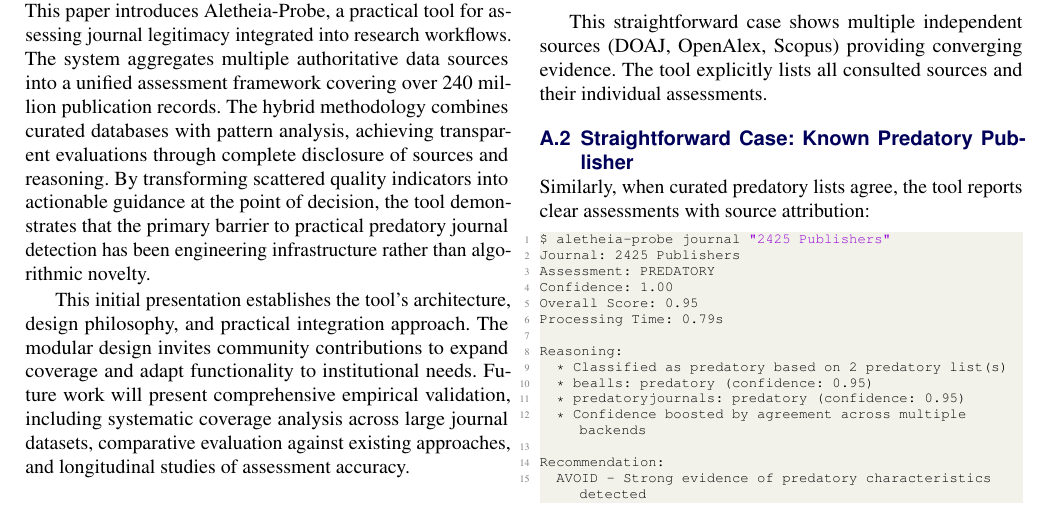
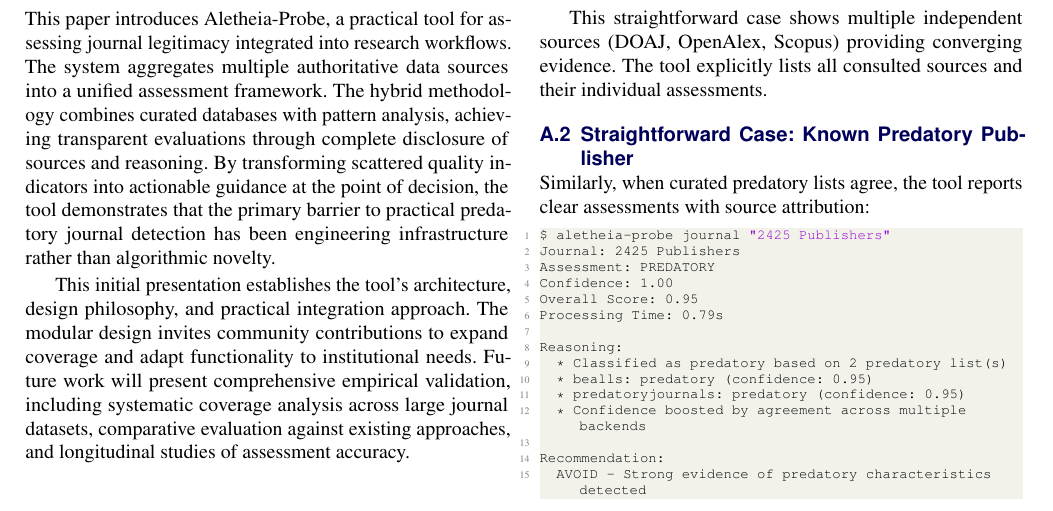
Before and after one commit to sustainet-guardian/aletheia-probe, a LaTeX document (docs/arxiv-tool-description/AletheiaProbe-short.tex): part of page 6 of 8, cut so that both start at the same text. Compiled offline with pdfLaTeX.

Commit message:
docs: remove misleading publication records count from conclusion
Removed "covering over 240 million publication records" from the
Conclusion section as this conflates publication records (papers) with
journal coverage, which could mislead readers about the tool's scope.

Issue: The 240 million refers to total papers indexed across sources,
not distinct journals covered. Actual journal coverage is approximately
22,000 (DOAJ), 2,900 (Beall's), 30,000 (Scopus). Using "240 million"
in high-level summary implies much broader journal coverage than
reality.

Change: Replaced "assessment framework covering over 240 million
publication records" with simply "assessment framework" in Conclusion.

Specific database counts retained where contextually appropriate:
- Data Sources section: Provides essential context about each source's
  scope (DOAJ: 22,000 journals, Beall's: 2,900 entries, Scopus: 30,000)
- Transparency/UNKNOWN subsection: Explains coverage limitations with
  concrete numbers

Rationale: Following the principle that database counts should only
appear where really needed for understanding, not in high-level
summaries where they:
1. Can be misleading (conflating papers with journals)
2. Become stale over time
3. Don't add essential understanding

This strengthens credibility through transparency about actual scope
rather than using large numbers that could mislead.

[AI-assisted]

```diff
--- a/docs/arxiv-tool-description/AletheiaProbe-short.tex
+++ b/docs/arxiv-tool-description/AletheiaProbe-short.tex
@@ -613,10 +613,9 @@ dependency.
 This paper introduces Aletheia-Probe, a practical tool for assessing
 journal legitimacy integrated into research workflows. The system
 aggregates multiple authoritative data sources into a unified
-assessment framework covering over 240 million publication records. The
-hybrid methodology combines curated databases with pattern analysis,
-achieving transparent evaluations through complete disclosure of
-sources and reasoning. By transforming scattered quality indicators
+assessment framework. The hybrid methodology combines curated databases
+with pattern analysis, achieving transparent evaluations through
+complete disclosure of sources and reasoning. By transforming scattered quality indicators
 into actionable guidance at the point of decision, the tool
 demonstrates that the primary barrier to practical predatory journal
 detection has been engineering infrastructure rather than algorithmic
```
